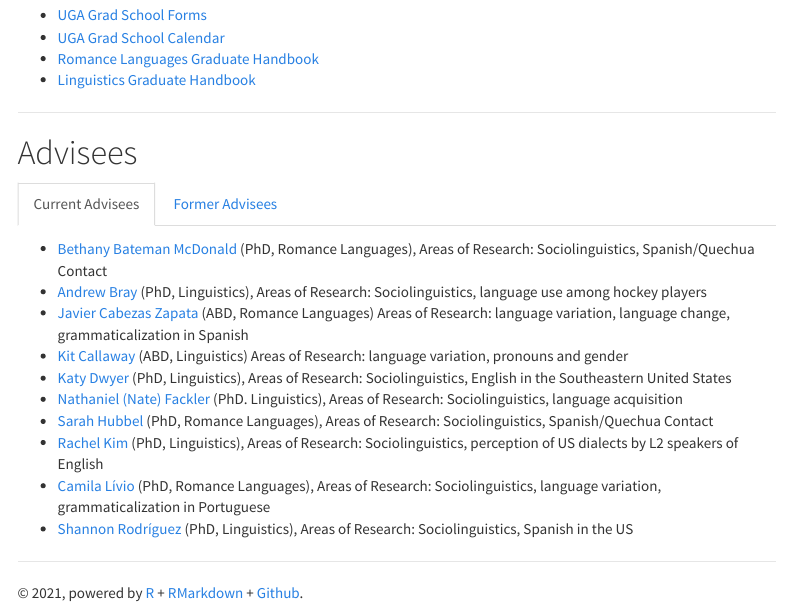
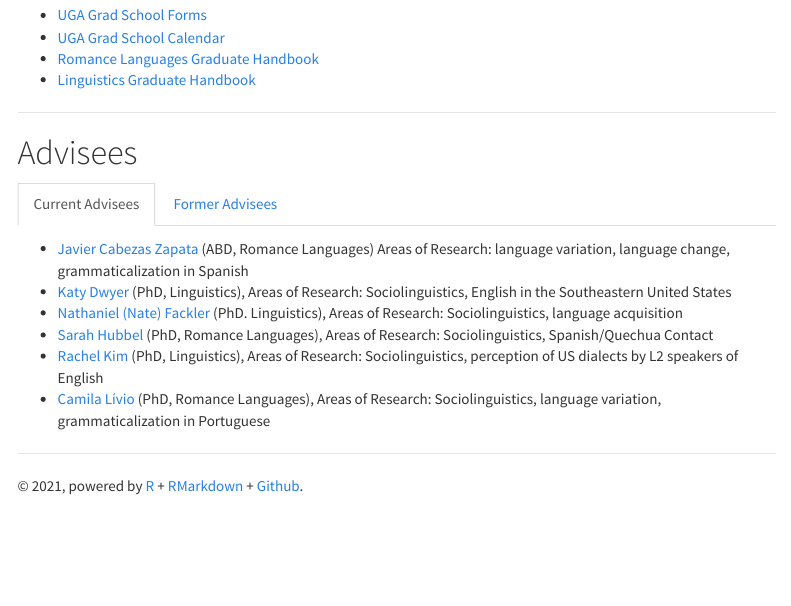
Before and after one commit to ChadHoweUGA/2-ChadHoweUGA.github.io, an R Markdown document (students.Rmd): the page in a window 1100 px wide, from 360 px down. Rendered offline with R 4.5, knitr and Pandoc, with nearby package versions; menus at the side of the page are left out.

Commit message:
Updates to student page

```diff
--- a/students.Rmd
+++ b/students.Rmd
@@ -25,16 +25,12 @@ If you’re interested in working with me, please take a look at [my current (an
 
 ## Current Advisees
 
-- [Bethany Bateman McDonald](https://www.rom.uga.edu/directory/people/bethany-bateman) (PhD, Romance Languages), Areas of Research: Sociolinguistics, Spanish/Quechua Contact
-- [Andrew Bray](http://www.linguistics.uga.edu/directory/people/andrew-bray) (PhD, Linguistics), Areas of Research: Sociolinguistics, language use among hockey players
 - [Javier Cabezas Zapata](https://rom.uga.edu/directory/people/javier-cabezas-zapata) (ABD, Romance Languages) Areas of Research: language variation, language change, grammaticalization in Spanish
-- [Kit Callaway](https://www.linguistics.uga.edu/directory/people/kit-callaway) (ABD, Linguistics) Areas of Research: language variation, pronouns and gender
 - [Katy Dwyer](https://www.linguistics.uga.edu/directory/people/katy-dwyer) (PhD, Linguistics), Areas of Research: Sociolinguistics, English in the Southeastern United States
 - [Nathaniel (Nate) Fackler](https://www.linguistics.uga.edu/directory/people/nathaniel-fackler) (PhD. Linguistics), Areas of Research: Sociolinguistics, language acquisition
 - [Sarah Hubbel](https://www.rom.uga.edu/directory/people/sarah-bigger) (PhD, Romance Languages), Areas of Research: Sociolinguistics, Spanish/Quechua Contact
 - [Rachel Kim](http://www.linguistics.uga.edu/directory/people/dot-eum-kim) (PhD, Linguistics), Areas of Research: Sociolinguistics, perception of US dialects by L2 speakers of English
 - [Camila Lívio](https://camlivio.github.io/) (PhD, Romance Languages), Areas of Research: Sociolinguistics, language variation, grammaticalization in Portuguese
-- [Shannon Rodríguez](http://www.linguistics.uga.edu/directory/people/shannon-rodriguez) (PhD, Linguistics), Areas of Research: Sociolinguistics, Spanish in the US
 
 
 ----
```
Also changed, not shown: students.html, students.Rmd (4 more changed lines).
